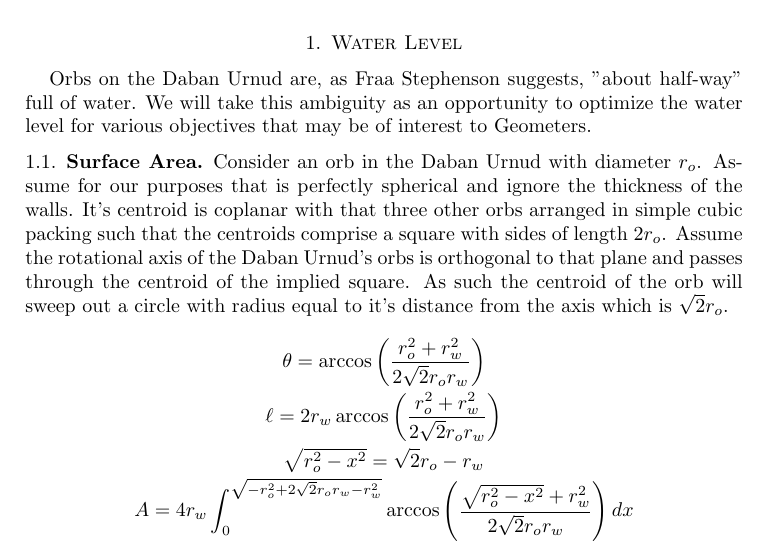
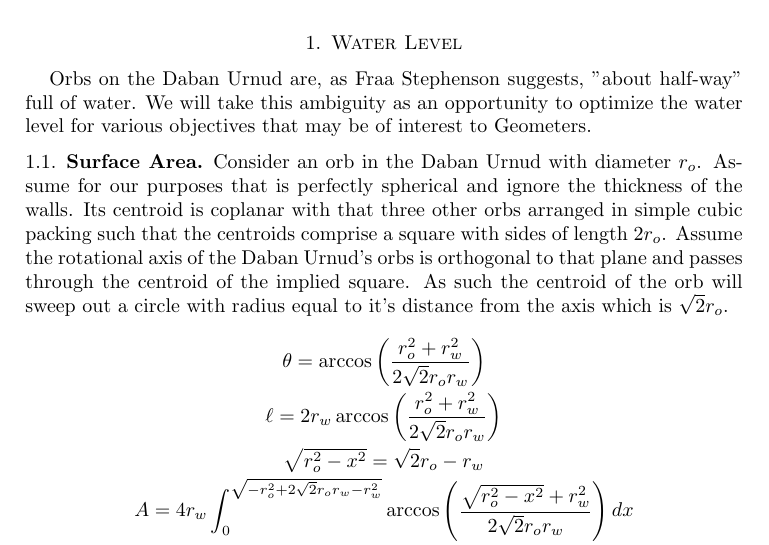
Before and after one commit to dprentiss/daban-urnud, a LaTeX paper (opt.tex): part of the page, cut so that both start at the same text. Compiled offline with pdfLaTeX.

Commit message:
punctuation

```diff
--- a/opt.tex
+++ b/opt.tex
@@ -19,7 +19,7 @@ We will take this ambiguity as an opportunity to optimize the water level for va
 
 Consider an orb in the Daban Urnud with diameter $r_o$.
 Assume for our purposes that is perfectly spherical and ignore the thickness of the walls.
-It's centroid is coplanar with that three other orbs arranged in simple cubic packing such that the centroids comprise a square with sides of length $2r_o$.
+Its centroid is coplanar with that three other orbs arranged in simple cubic packing such that the centroids comprise a square with sides of length $2r_o$.
 Assume the rotational axis of the Daban Urnud's orbs is orthogonal to that plane and passes through the centroid of the implied square.
 As such the centroid of the orb will sweep out a circle with radius equal to it's distance from the axis which is $\sqrt{2}r_o$.
 
```
